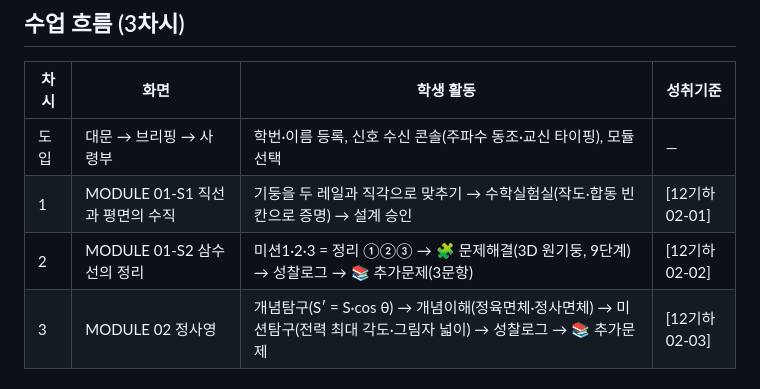
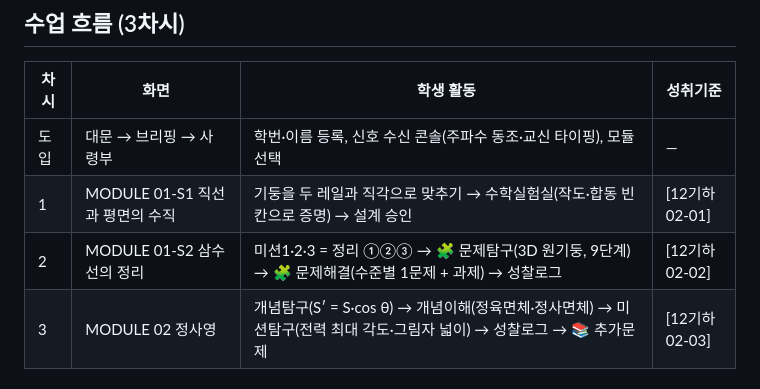
Before and after one commit to math-geo2026/Space-Connection, a Markdown page: README.md, the part around the change. GitHub-like rendering.

```diff
--- a/README.md
+++ b/README.md
@@ -12,7 +12,7 @@
 |---|---|---|---|
 | 도입 | 대문 → 브리핑 → 사령부 | 학번·이름 등록, 신호 수신 콘솔(주파수 동조·교신 타이핑), 모듈 선택 | — |
 | 1 | MODULE 01-S1 직선과 평면의 수직 | 기둥을 두 레일과 직각으로 맞추기 → 수학실험실(작도·합동 빈칸으로 증명) → 설계 승인 | [12기하02-01] |
-| 2 | MODULE 01-S2 삼수선의 정리 | 미션1·2·3 = 정리 ①②③ → 🧩 문제해결(3D 원기둥, 9단계) → 성찰로그 → 📚 추가문제(3문항) | [12기하02-02] |
+| 2 | MODULE 01-S2 삼수선의 정리 | 미션1·2·3 = 정리 ①②③ → 🧩 문제탐구(3D 원기둥, 9단계) → 🧩 문제해결(수준별 1문제 + 과제) → 성찰로그 | [12기하02-02] |
 | 3 | MODULE 02 정사영 | 개념탐구(S′ = S·cos θ) → 개념이해(정육면체·정사면체) → 미션탐구(전력 최대 각도·그림자 넓이) → 성찰로그 → 📚 추가문제 | [12기하02-03] |
 
 ## 처음 사용하는 교사를 위한 설치 (10분)
```
